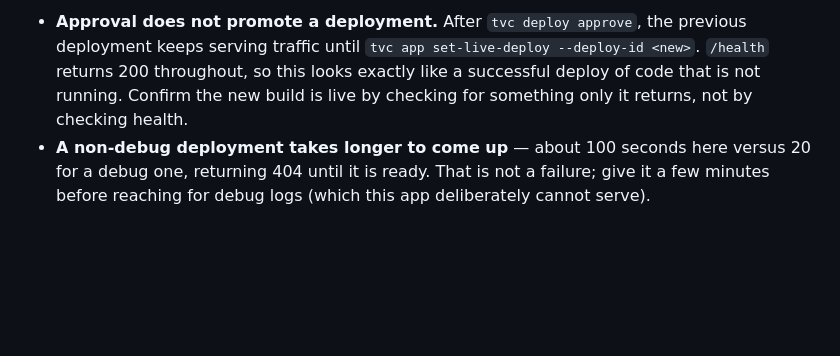
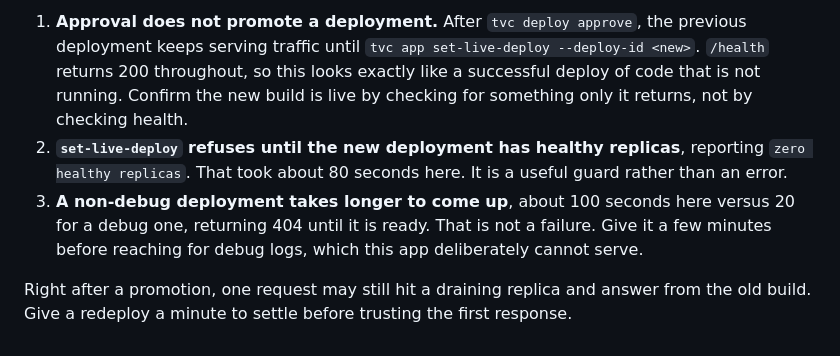
Before and after one commit to tkhq/demo-lygos-dlc, a Markdown page: tvc-configs/README.md, the part around one of its changes. GitHub-like rendering; blank space fills up the shorter version.

```diff
--- a/tvc-configs/README.md
+++ b/tvc-configs/README.md
@@ -81,8 +81,13 @@ Two things that cost time the first time round:
 
-- **Approval does not promote a deployment.** After `tvc deploy approve`, the previous deployment
-  keeps serving traffic until `tvc app set-live-deploy --deploy-id <new>`. `/health` returns 200
-  throughout, so this looks exactly like a successful deploy of code that is not running. Confirm
-  the new build is live by checking for something only it returns, not by checking health.
-- **A non-debug deployment takes longer to come up** — about 100 seconds here versus 20 for a
-  debug one, returning 404 until it is ready. That is not a failure; give it a few minutes before
-  reaching for debug logs (which this app deliberately cannot serve).
+1. **Approval does not promote a deployment.** After `tvc deploy approve`, the previous deployment
+   keeps serving traffic until `tvc app set-live-deploy --deploy-id <new>`. `/health` returns 200
+   throughout, so this looks exactly like a successful deploy of code that is not running. Confirm
+   the new build is live by checking for something only it returns, not by checking health.
+2. **`set-live-deploy` refuses until the new deployment has healthy replicas**, reporting `zero
+   healthy replicas`. That took about 80 seconds here. It is a useful guard rather than an error.
+3. **A non-debug deployment takes longer to come up**, about 100 seconds here versus 20 for a debug
+   one, returning 404 until it is ready. That is not a failure. Give it a few minutes before
+   reaching for debug logs, which this app deliberately cannot serve.
+
+Right after a promotion, one request may still hit a draining replica and answer from the old build.
+Give a redeploy a minute to settle before trusting the first response.
```
Also changed, not shown: other parts of tvc-configs/README.md (+37 -37 lines), README.md (+195 -141 lines).
